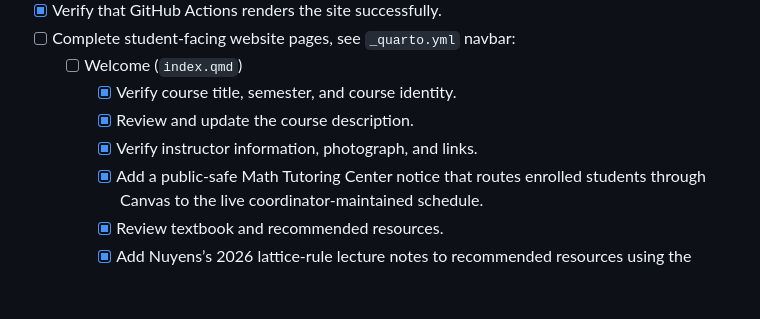
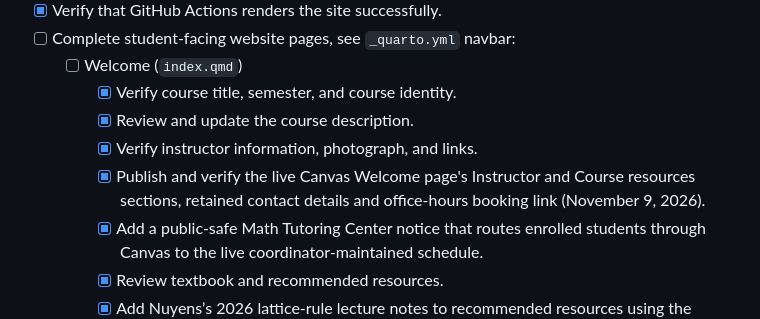
Before and after one commit to fjhickernell/MATH565Fall2026, a Markdown page: STATUS.md, the part around the change. Drawn GitHub-style; blank space fills up the shorter version.

```diff
--- a/STATUS.md
+++ b/STATUS.md
@@ -43,6 +43,9 @@ appropriate phase rather than appended indiscriminately.
     - [x] Verify course title, semester, and course identity.
     - [x] Review and update the course description.
     - [x] Verify instructor information, photograph, and links.
+    - [x] Publish and verify the live Canvas Welcome page's Instructor and
+      Course resources sections, retained contact details and office-hours
+      booking link (November 9, 2026).
     - [x] Add a public-safe Math Tutoring Center notice that routes enrolled
       students through Canvas to the live coordinator-maintained schedule.
     - [x] Review textbook and recommended resources.
```
Also changed, not shown: notes/NEXT.md (+9 -0 lines).
